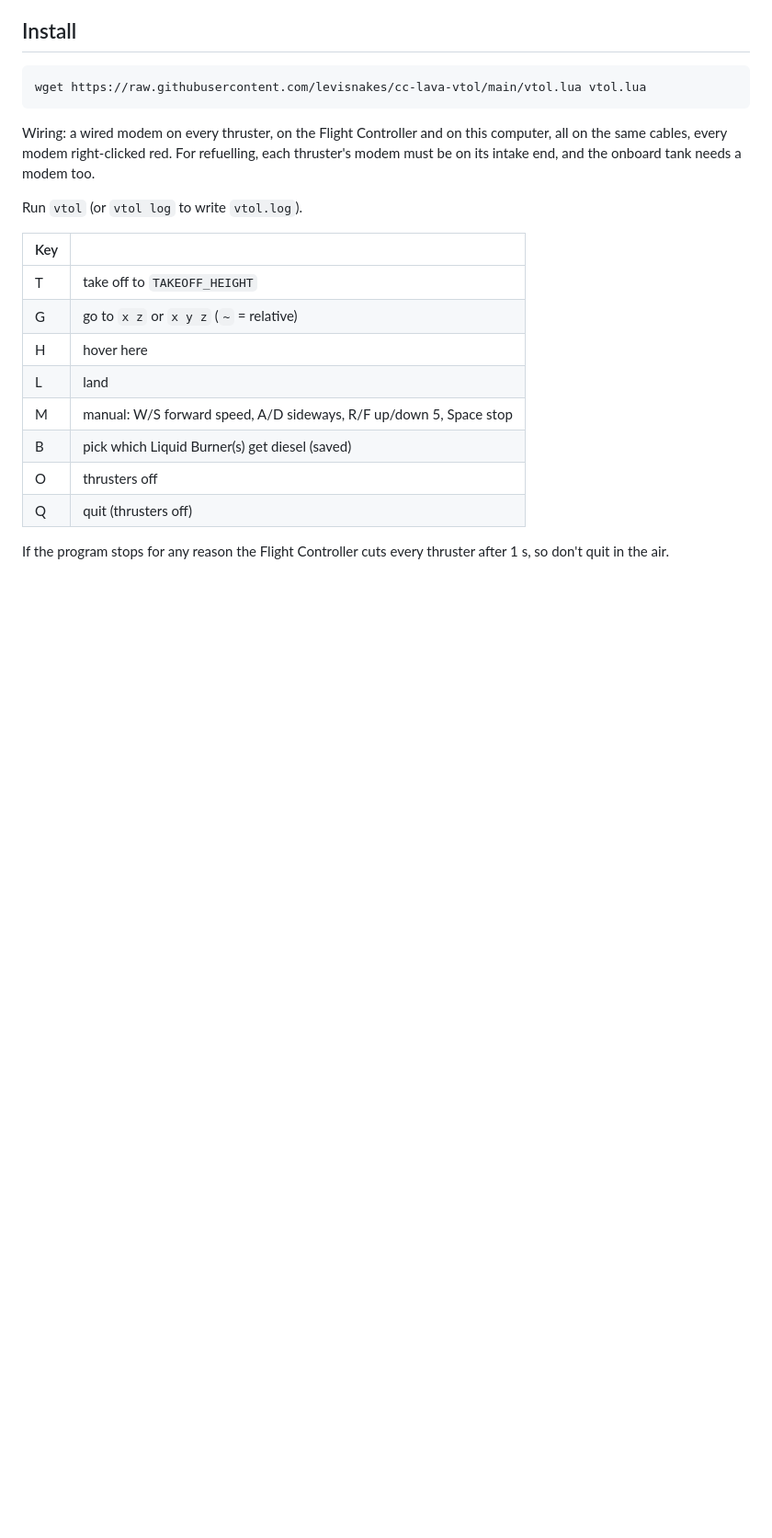
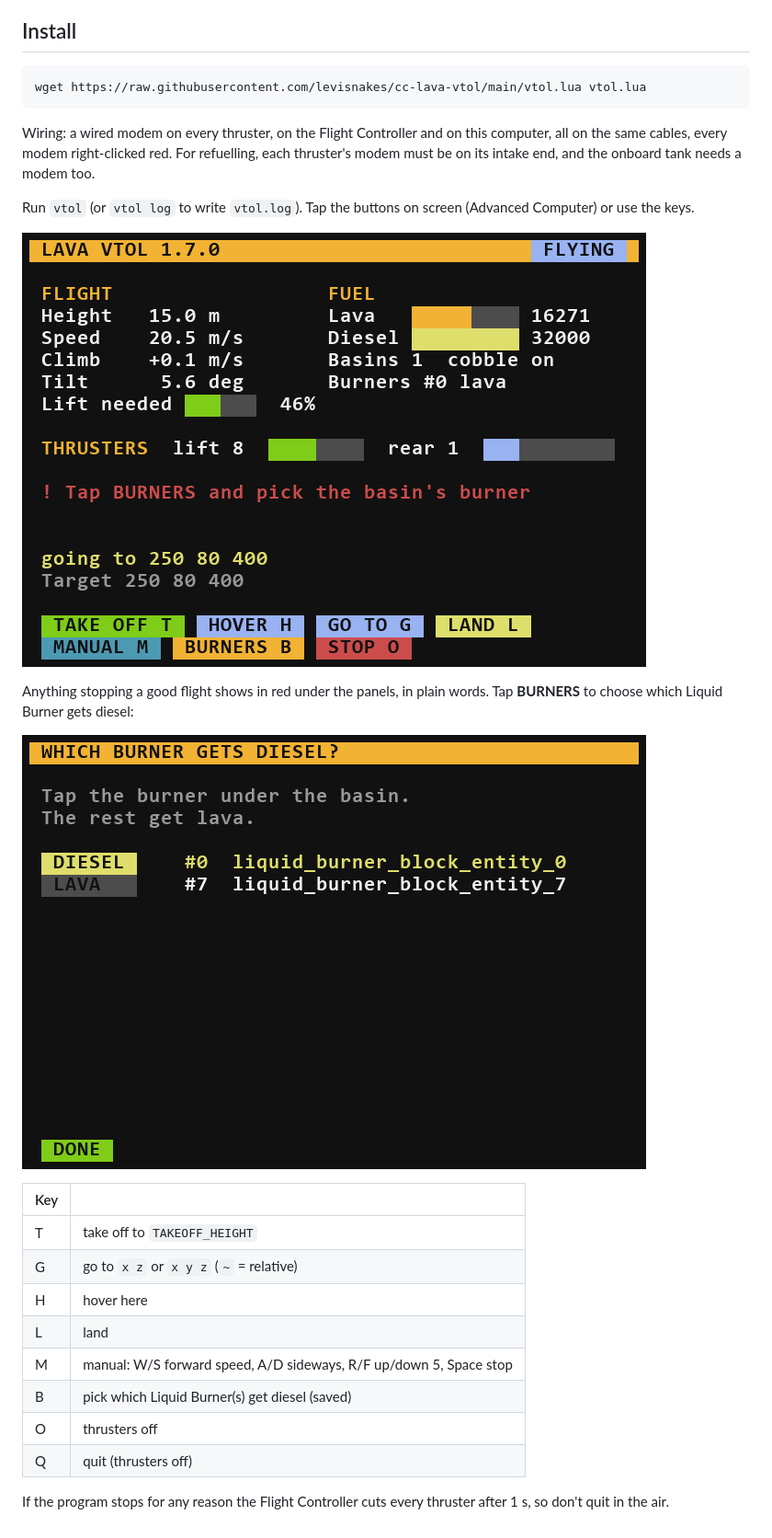
Before and after one commit to levisnakes/cc-lava-vtol, a Markdown page: README.md, the part around the change. Shown at 92% size. GitHub-like rendering; pictures changed too: docs/burners.png (added), docs/screen.png (added); blank space fills up the shorter version.

Commit message:
1.7.0: new screen - Flight/Fuel panels with bars, plain-English problems, tappable buttons, tap-to-pick burner screen
Co-Authored-By: Claude Opus 5.5 <noreply@anthropic.com>

```diff
--- a/README.md
+++ b/README.md
@@ -17,7 +17,13 @@ wget https://raw.githubusercontent.com/levisnakes/cc-lava-vtol/main/vtol.lua vto
 
 Wiring: a wired modem on every thruster, on the Flight Controller and on this computer, all on the same cables, every modem right-clicked red. For refuelling, each thruster's modem must be on its intake end, and the onboard tank needs a modem too.
 
-Run `vtol` (or `vtol log` to write `vtol.log`).
+Run `vtol` (or `vtol log` to write `vtol.log`). Tap the buttons on screen (Advanced Computer) or use the keys.
+
+![Flight screen](docs/screen.png)
+
+Anything stopping a good flight shows in red under the panels, in plain words. Tap **BURNERS** to choose which Liquid Burner gets diesel:
+
+![Burner picker](docs/burners.png)
 
 | Key | |
 |---|---|
```
Also changed, not shown: 1 other file.
